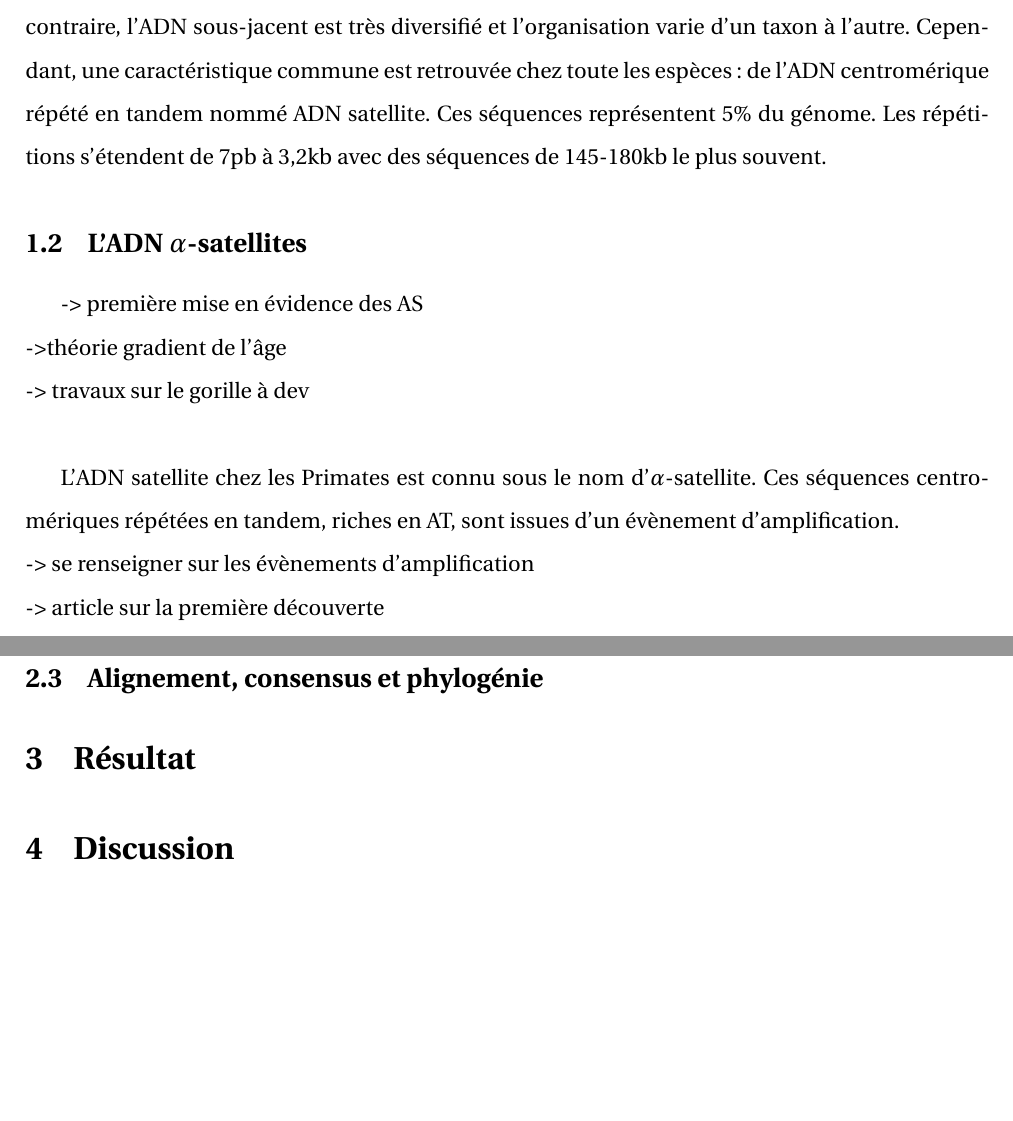
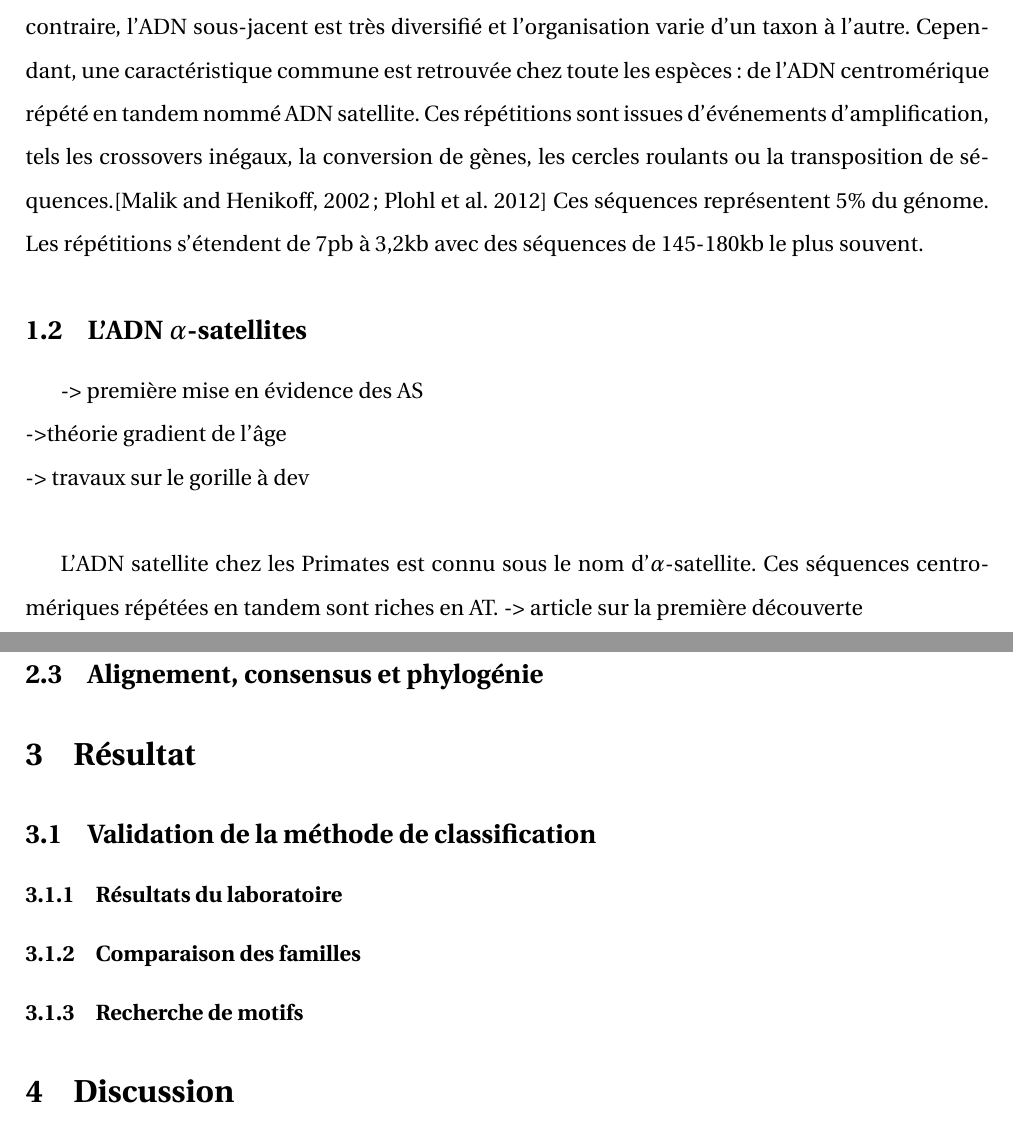
Before and after one commit to sarahkaddah/rapport, a LaTeX document (rapport.tex): two parts of pages 5 and 8 of 8 before the commit and two parts of pages 4 and 7 of 8 after it, joined at a grey line, cut so that both start at the same text, the shorter picture padded with empty space. Compiled offline with pdfLaTeX.

Commit message:
structure partie 1 résultats

```diff
--- a/rapport.tex
+++ b/rapport.tex
@@ -120,13 +113,13 @@ Votre résumé commence ici...
 -> biblio kinetochore\\
 -> info supp sur l'ADN satellite\\
 
-Le centromère est une structure chromatinienne caractérisé par la présence de CENP-A. Cette protéine, très conservée au cours de l'évolution, est un variant de l'histone H3. Son rôle est de fixer la position du kinétochore par un mécanisme encore peu connu. En effet, le centromère est le site d'assemblage du kinétochore, un ensemble d'ADN et de protéines. Il permet l'attachement du fuseau mitotique pour la ségrégation des chromosomes durant la division cellulaire chez les eucaryotes. Le centromère et les protéines impliquées sont relativement bien conservés. Au contraire, l'ADN sous-jacent est très diversifié et l'organisation varie d'un taxon à l'autre. Cependant, une caractéristique commune est retrouvée chez toute les espèces: de l'ADN centromérique répété en tandem nommé ADN satellite. Ces séquences représentent 5\% du génome. Les répétitions s'étendent de 7pb à 3,2kb avec des séquences de 145-180kb le plus souvent.
+Le centromère est une structure chromatinienne caractérisé par la présence de CENP-A. Cette protéine, très conservée au cours de l'évolution, est un variant de l'histone H3. Son rôle est de fixer la position du kinétochore par un mécanisme encore peu connu. En effet, le centromère est le site d'assemblage du kinétochore, un ensemble d'ADN et de protéines. Il permet l'attachement du fuseau mitotique pour la ségrégation des chromosomes durant la division cellulaire chez les eucaryotes. Le centromère et les protéines impliquées sont relativement bien conservés. Au contraire, l'ADN sous-jacent est très diversifié et l'organisation varie d'un taxon à l'autre. Cependant, une caractéristique commune est retrouvée chez toute les espèces: de l'ADN centromérique répété en tandem nommé ADN satellite. Ces répétitions sont issues d'événements d'amplification, tels les crossovers inégaux, la conversion de gènes, les cercles roulants ou la transposition de séquences.[Malik and Henikoff, 2002; Plohl et al. 2012]
+Ces séquences représentent 5\% du génome. Les répétitions s'étendent de 7pb à 3,2kb avec des séquences de 145-180kb le plus souvent.
 
 \subsection{L'ADN $\alpha$-satellites}
 -> première mise en évidence des AS\\
 ->théorie gradient de l'âge\\
 -> travaux sur le gorille à dev\\
 
-L'ADN satellite chez les Primates est connu sous le nom d'$\alpha$-satellite. Ces séquences centromériques répétées en tandem, riches en AT, sont issues d'un évènement d'amplification. \\
--> se renseigner sur les évènements d'amplification\\
+L'ADN satellite chez les Primates est connu sous le nom d'$\alpha$-satellite. Ces séquences centromériques répétées en tandem sont riches en AT.
 -> article sur la première découverte
@@ -185,6 +180,10 @@ La séparation des séquences se fait de façon itérative en boucle. Chaque tou
 %%%%%%%%%%%%%%%%%%%%%%%%%%%%%%%%%%%%%%%%%%%%%%%%%%%%%%%%%%%%%%%%%
 %%%%%%%%%%%%%%%%%%%%%%%%%%%%%%%%%%%%%%%%%%%%%%%%%%%%%%%%%%%%%%%%%
 \section{Résultat}
+	\subsection{Validation de la méthode de classification}
+		\subsubsection{Résultats du laboratoire}
+		\subsubsection{Comparaison des familles}
+		\subsubsection{Recherche de motifs}
 \section{Discussion}
 \section{Conclusion}
 
```
Also changed, not shown: rapport.pdf, rapport.tex (24 more changed lines).
